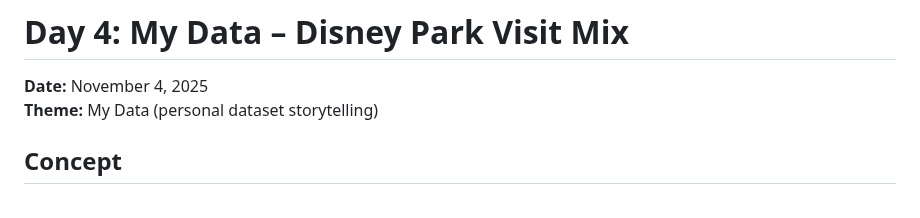
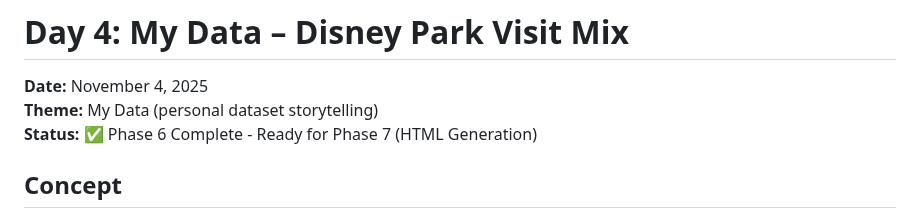
Before and after one commit to dannybauman/30-day-map-challenge-2025, a Markdown page: maps/04-my-data/README.md, the part around the change. Drawn GitHub-style.

```diff
--- a/maps/04-my-data/README.md
+++ b/maps/04-my-data/README.md
@@ -2,6 +2,7 @@
 
 **Date:** November 4, 2025
 **Theme:** My Data (personal dataset storytelling)
+**Status:** ✅ Phase 6 Complete - Ready for Phase 7 (HTML Generation)
 
 ## Concept
 
```
Also changed, not shown: maps/04-my-data/PHASE-7-HANDOFF.md (added, +97 -0 lines).
